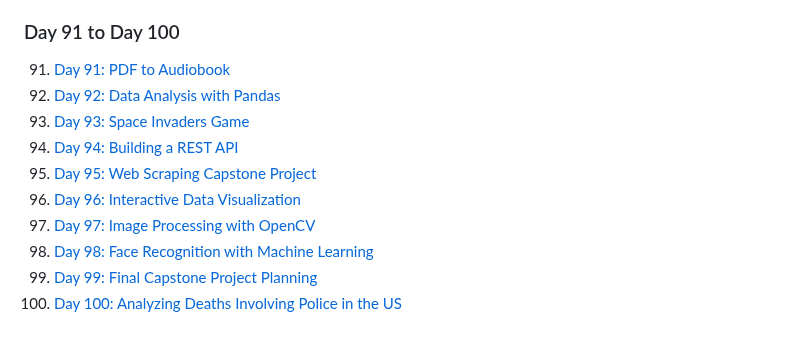
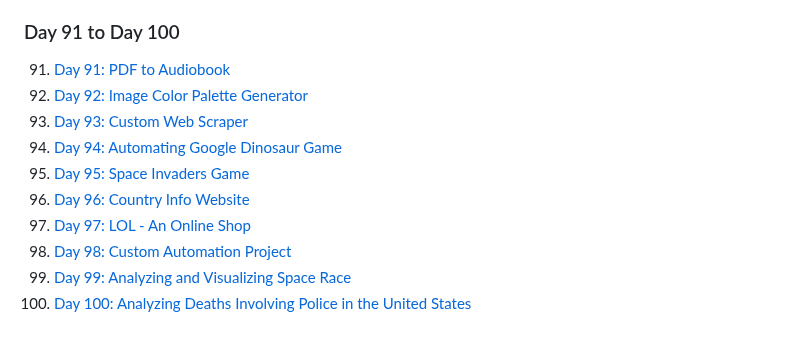
Before and after one commit to NAME-NikhilPatil/100_Python_Projects, a Markdown page: README.md, the part around the change. Rendered like a GitHub page.

```diff
--- a/README.md
+++ b/README.md
@@ -64,12 +64,12 @@ This repository contains Python projects from my 100 Days of Python Challenge. E
 
 ### Day 91 to Day 100
 91. [Day 91: PDF to Audiobook](Day_91-PDF_TO_AudioBook/)
-92. [Day 92: Data Analysis with Pandas](Day_92/)
-93. [Day 93: Space Invaders Game](Day_93/)
-94. [Day 94: Building a REST API](Day_94/)
-95. [Day 95: Web Scraping Capstone Project](Day_95/)
-96. [Day 96: Interactive Data Visualization](Day_96/)
-97. [Day 97: Image Processing with OpenCV](Day_97/)
-98. [Day 98: Face Recognition with Machine Learning](Day_98/)
-99. [Day 99: Final Capstone Project Planning](Day_99/)
-100. [Day 100: Analyzing Deaths Involving Police in the US](Day_100_Analyzing_Deaths_involving_Police_in_the_US/)
+92. [Day 92: Image Color Palette Generator](Day_92_Image_color_palette_generator/)
+93. [Day 93: Custom Web Scraper](Day_93_Custom_Web_Scrapper/)
+94. [Day 94: Automating Google Dinosaur Game](Day_94_Automating_Google_Dinosaur_game/)
+95. [Day 95: Space Invaders Game](Day_95_Space_invaders_game/)
+96. [Day 96: Country Info Website](Day_96_Country_info_website/)
+97. [Day 97: LOL - An Online Shop](Day_97_LOL_an_online_shop/)
+98. [Day 98: Custom Automation Project](Day_98_Custom_atomation_project/)
+99. [Day 99: Analyzing and Visualizing Space Race](Day_99_analyzing_and_visualizing_space_race/)
+100. [Day 100: Analyzing Deaths Involving Police in the United States](Day_100_Analying_Deaths_involving_Police_in_the_United_States/)
```
